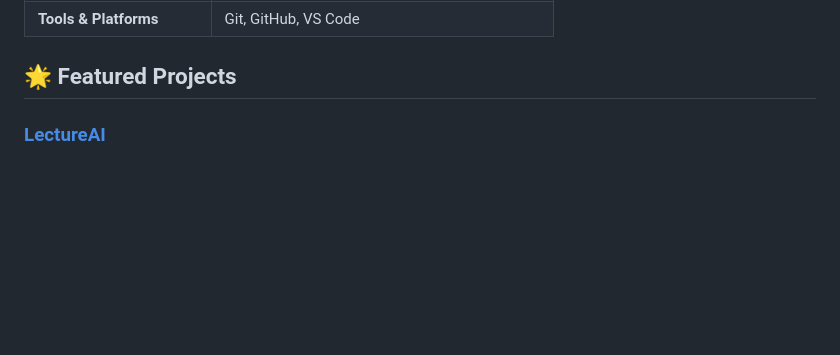
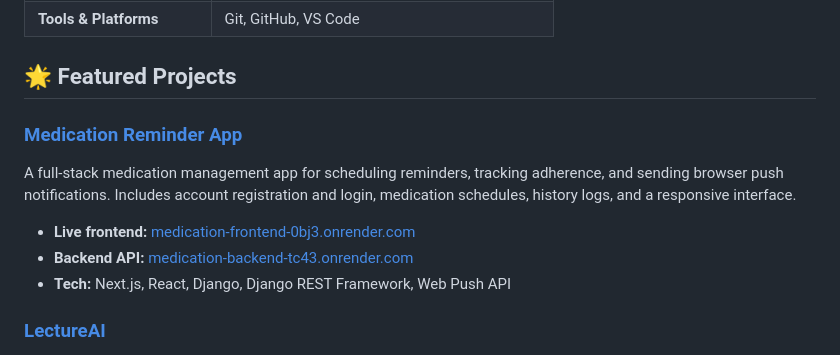
Before and after one commit to ashikaup16/ashikaup16, a Markdown page: README.md, the part around the change. Drawn GitHub-style; blank space fills up the shorter version.

Commit message:
Feature medication reminder project
Co-authored-by: Copilot <223556219+Copilot@users.noreply.github.com>

```diff
--- a/README.md
+++ b/README.md
@@ -30,6 +30,13 @@ I enjoy building useful, user-focused applications and turning ideas into polish
 | **Tools & Platforms** | Git, GitHub, VS Code |
 
 ## 🌟 Featured Projects
+
+### [Medication Reminder App](https://github.com/manyagkarle13/medication-reminder)
+A full-stack medication management app for scheduling reminders, tracking adherence, and sending browser push notifications. Includes account registration and login, medication schedules, history logs, and a responsive interface.
+
+- **Live frontend:** [medication-frontend-0bj3.onrender.com](https://medication-frontend-0bj3.onrender.com)
+- **Backend API:** [medication-backend-tc43.onrender.com](https://medication-backend-tc43.onrender.com)
+- **Tech:** Next.js, React, Django, Django REST Framework, Web Push API
 
 ### [LectureAI](https://github.com/ashikaup16/LectureAI)
 An AI-powered learning platform that turns lecture videos or transcripts into summaries, Cornell-style notes, quizzes, and flashcards. It also includes an interactive lecture tutor and export options.
```
